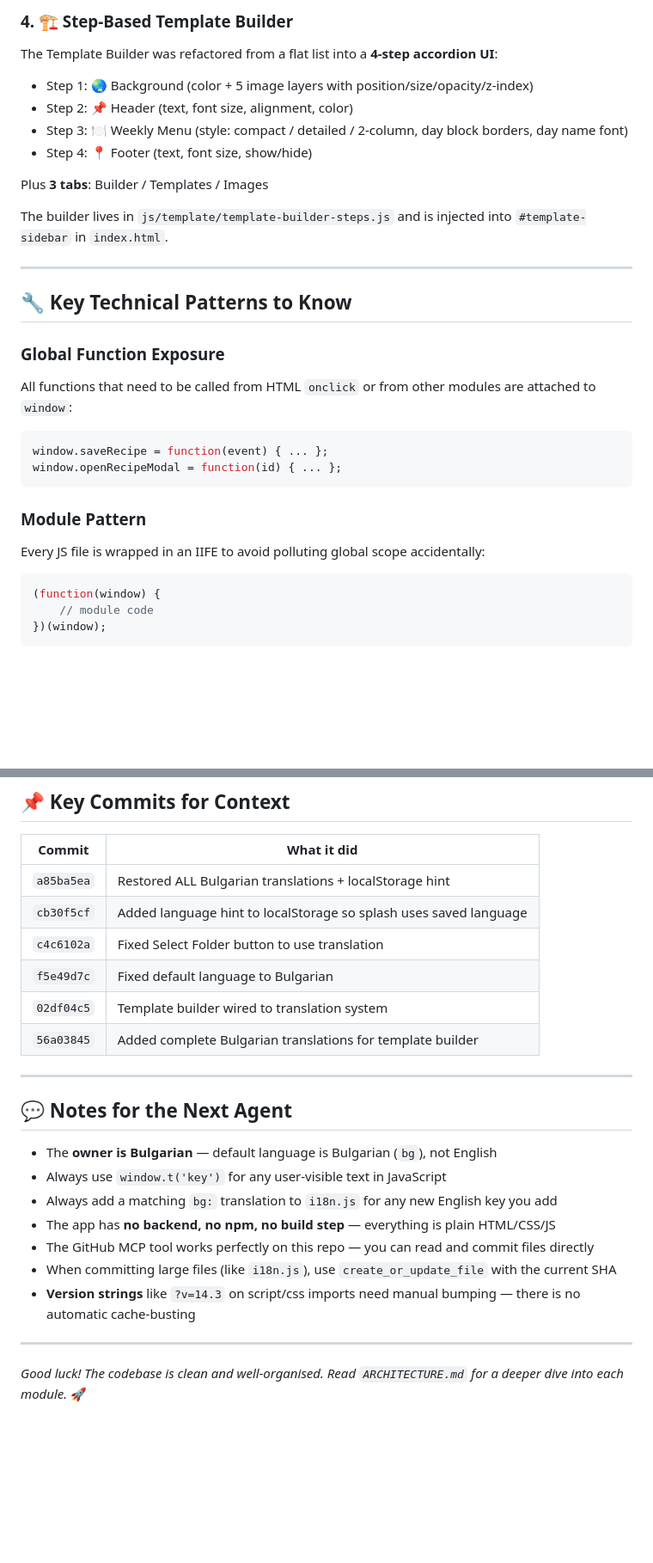
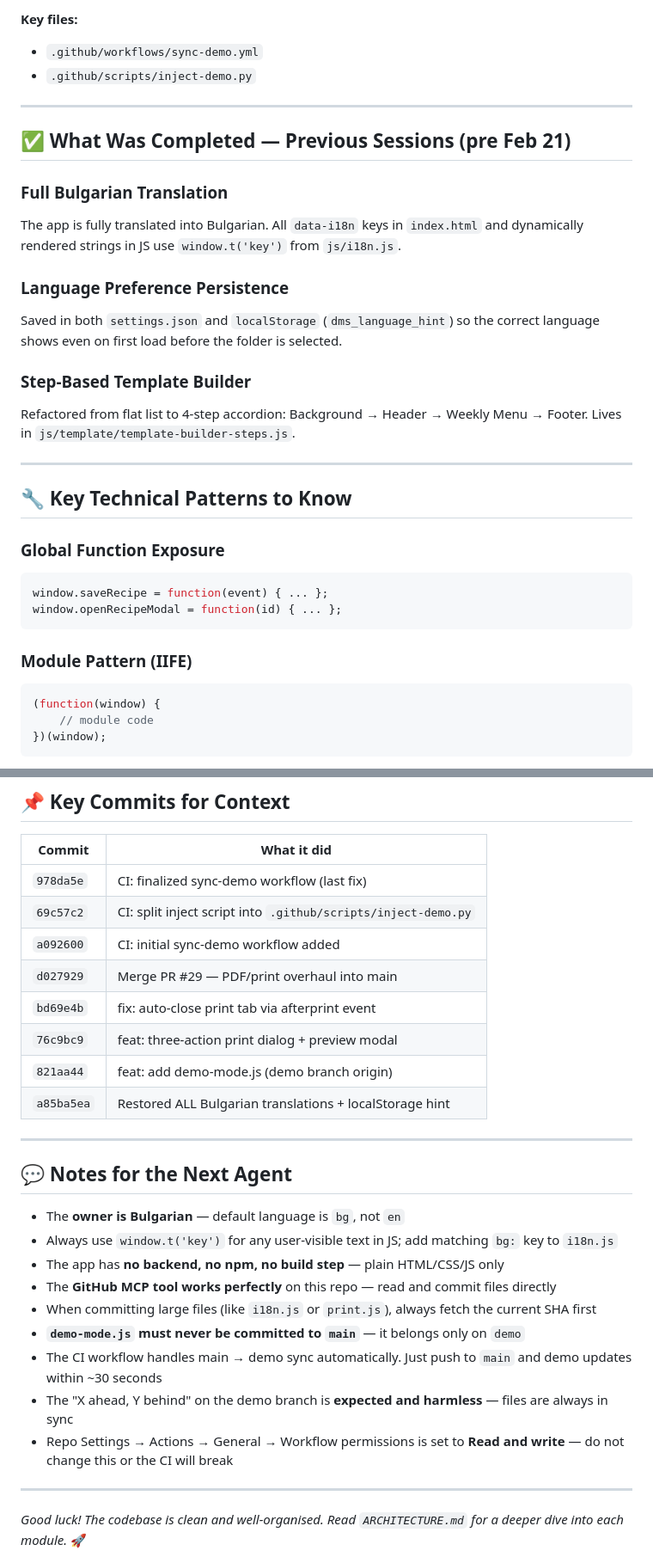
Before and after one commit to zv20/DMS, a Markdown page: AGENT_HANDOFF.md, 2 parts joined by grey strips. Shown at 86% size. GitHub-like rendering; blank space fills up the shorter version.

````diff
--- a/AGENT_HANDOFF.md
+++ b/AGENT_HANDOFF.md
@@ -100,28 +114,32 @@ window.changeLanguage = function(lang, shouldSave = true) {
 
-### 4. 🏗️ Step-Based Template Builder
-The Template Builder was refactored from a flat list into a **4-step accordion UI**:
-- Step 1: 🌏 Background (color + 5 image layers with position/size/opacity/z-index)
-- Step 2: 📌 Header (text, font size, alignment, color)
-- Step 3: 🍽️ Weekly Menu (style: compact / detailed / 2-column, day block borders, day name font)
-- Step 4: 📍 Footer (text, font size, show/hide)
+**Key files:**
+- `.github/workflows/sync-demo.yml`
+- `.github/scripts/inject-demo.py`
 
-Plus **3 tabs**: Builder / Templates / Images
+---
 
-The builder lives in `js/template/template-builder-steps.js` and is injected into `#template-sidebar` in `index.html`.
+## ✅ What Was Completed — Previous Sessions (pre Feb 21)
+
+### Full Bulgarian Translation
+The app is fully translated into Bulgarian. All `data-i18n` keys in `index.html` and dynamically rendered strings in JS use `window.t('key')` from `js/i18n.js`.
+
+### Language Preference Persistence
+Saved in both `settings.json` and `localStorage` (`dms_language_hint`) so the correct language shows even on first load before the folder is selected.
+
+### Step-Based Template Builder
+Refactored from flat list to 4-step accordion: Background → Header → Weekly Menu → Footer. Lives in `js/template/template-builder-steps.js`.
 
 ---
 
 ## 🔧 Key Technical Patterns to Know
 
 ### Global Function Exposure
-All functions that need to be called from HTML `onclick` or from other modules are attached to `window`:
 ```javascript
 window.saveRecipe = function(event) { ... };
 window.openRecipeModal = function(id) { ... };
 ```
 
-### Module Pattern
-Every JS file is wrapped in an IIFE to avoid polluting global scope accidentally:
+### Module Pattern (IIFE)
 ```javascript
 (function(window) {
     // module code
@@ -200,24 +219,28 @@ window.storageAdapter.useFileSystem     // boolean — which mode is active
 
 | Commit | What it did |
 |---|---|
+| `978da5e` | CI: finalized sync-demo workflow (last fix) |
+| `69c57c2` | CI: split inject script into `.github/scripts/inject-demo.py` |
+| `a092600` | CI: initial sync-demo workflow added |
+| `d027929` | Merge PR #29 — PDF/print overhaul into main |
+| `bd69e4b` | fix: auto-close print tab via afterprint event |
+| `76c9bc9` | feat: three-action print dialog + preview modal |
+| `821aa44` | feat: add demo-mode.js (demo branch origin) |
 | `a85ba5ea` | Restored ALL Bulgarian translations + localStorage hint |
-| `cb30f5cf` | Added language hint to localStorage so splash uses saved language |
-| `c4c6102a` | Fixed Select Folder button to use translation |
-| `f5e49d7c` | Fixed default language to Bulgarian |
-| `02df04c5` | Template builder wired to translation system |
-| `56a03845` | Added complete Bulgarian translations for template builder |
 
 ---
 
 ## 💬 Notes for the Next Agent
 
-- The **owner is Bulgarian** — default language is Bulgarian (`bg`), not English
-- Always use `window.t('key')` for any user-visible text in JavaScript
-- Always add a matching `bg:` translation to `i18n.js` for any new English key you add
-- The app has **no backend, no npm, no build step** — everything is plain HTML/CSS/JS
-- The GitHub MCP tool works perfectly on this repo — you can read and commit files directly
-- When committing large files (like `i18n.js`), use `create_or_update_file` with the current SHA
-- **Version strings** like `?v=14.3` on script/css imports need manual bumping — there is no automatic cache-busting
+- The **owner is Bulgarian** — default language is `bg`, not `en`
+- Always use `window.t('key')` for any user-visible text in JS; add matching `bg:` key to `i18n.js`
+- The app has **no backend, no npm, no build step** — plain HTML/CSS/JS only
+- The **GitHub MCP tool works perfectly** on this repo — read and commit files directly
+- When committing large files (like `i18n.js` or `print.js`), always fetch the current SHA first
+- **`demo-mode.js` must never be committed to `main`** — it belongs only on `demo`
+- The CI workflow handles main → demo sync automatically. Just push to `main` and demo updates within ~30 seconds
+- The "X ahead, Y behind" on the demo branch is **expected and harmless** — files are always in sync
+- Repo Settings → Actions → General → Workflow permissions is set to **Read and write** — do not change this or the CI will break
 
 ---
 
````
Also changed, not shown: other parts of AGENT_HANDOFF.md (+73 -58 lines).
